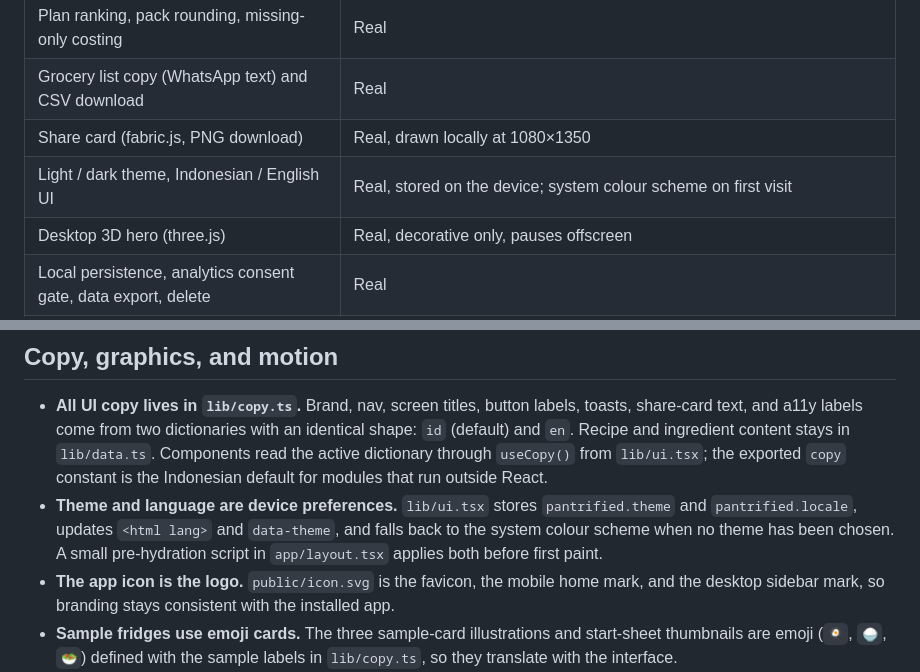
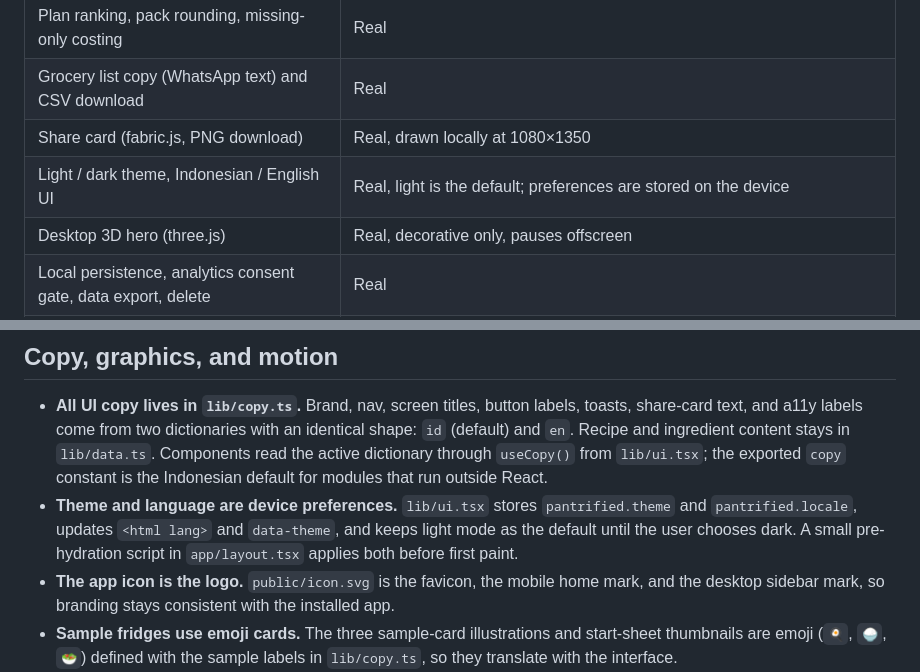
Before and after one commit to ffrizzyy/pantrified, a Markdown page: app/README.md, 2 parts joined by grey strips. Rendered like a GitHub page.

```diff
--- a/app/README.md
+++ b/app/README.md
@@ -40,7 +40,7 @@ The build is a static export, so any static host works. Installability needs HTT
 | Plan ranking, pack rounding, missing-only costing | Real |
 | Grocery list copy (WhatsApp text) and CSV download | Real |
 | Share card (fabric.js, PNG download) | Real, drawn locally at 1080×1350 |
-| Light / dark theme, Indonesian / English UI | Real, stored on the device; system colour scheme on first visit |
+| Light / dark theme, Indonesian / English UI | Real, light is the default; preferences are stored on the device |
 | Desktop 3D hero (three.js) | Real, decorative only, pauses offscreen |
 | Local persistence, analytics consent gate, data export, delete | Real |
 | Ingredient detection | **Simulated.** `lib/detect.ts` hashes the file and replays a seeded fridge scene. The image is never read or uploaded. |
@@ -65,7 +65,7 @@ app/
 ## Copy, graphics, and motion
 
 - **All UI copy lives in `lib/copy.ts`.** Brand, nav, screen titles, button labels, toasts, share-card text, and a11y labels come from two dictionaries with an identical shape: `id` (default) and `en`. Recipe and ingredient content stays in `lib/data.ts`. Components read the active dictionary through `useCopy()` from `lib/ui.tsx`; the exported `copy` constant is the Indonesian default for modules that run outside React.
-- **Theme and language are device preferences.** `lib/ui.tsx` stores `pantrified.theme` and `pantrified.locale`, updates `<html lang>` and `data-theme`, and falls back to the system colour scheme when no theme has been chosen. A small pre-hydration script in `app/layout.tsx` applies both before first paint.
+- **Theme and language are device preferences.** `lib/ui.tsx` stores `pantrified.theme` and `pantrified.locale`, updates `<html lang>` and `data-theme`, and keeps light mode as the default until the user chooses dark. A small pre-hydration script in `app/layout.tsx` applies both before first paint.
 - **The app icon is the logo.** `public/icon.svg` is the favicon, the mobile home mark, and the desktop sidebar mark, so branding stays consistent with the installed app.
 - **Sample fridges use emoji cards.** The three sample-card illustrations and start-sheet thumbnails are emoji (`🍳`, `🍚`, `🥗`) defined with the sample labels in `lib/copy.ts`, so they translate with the interface.
 - **Ingredient search understands aliases.** `lib/ingredients.ts` normalizes case, punctuation, and spacing, then matches names and aliases such as `tempeh`, `chayote`, or `scallion`, so English or informal Indonesian still finds the right row.
```
Also changed, not shown: README.md (+1 -1 lines), docs/screenshots/mobile-grocery.png, 8 other files.
